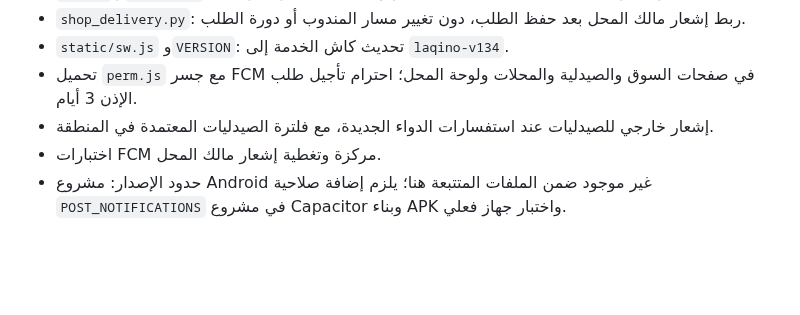
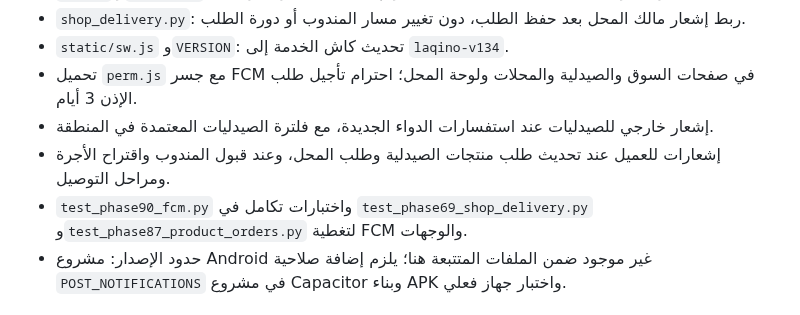
Before and after one commit to Tarek2024/Laqino, a Markdown page: PROJECT_STATE.md, the part around the change. GitHub-like rendering; blank space fills up the shorter version.

Commit message:
Document customer-facing push coverage across Laqino sections

```diff
--- a/PROJECT_STATE.md
+++ b/PROJECT_STATE.md
@@ -10,7 +10,8 @@
 - `static/sw.js` و`VERSION`: تحديث كاش الخدمة إلى `laqino-v134`.
 - تحميل `perm.js` مع جسر FCM في صفحات السوق والصيدلية والمحلات ولوحة المحل؛ احترام تأجيل طلب الإذن 3 أيام.
 - إشعار خارجي للصيدليات عند استفسارات الدواء الجديدة، مع فلترة الصيدليات المعتمدة في المنطقة.
-- اختبارات FCM مركزة وتغطية إشعار مالك المحل.
+- إشعارات للعميل عند تحديث طلب منتجات الصيدلية وطلب المحل، وعند قبول المندوب واقتراح الأجرة ومراحل التوصيل.
+- `test_phase90_fcm.py` واختبارات تكامل في `test_phase69_shop_delivery.py` و`test_phase87_product_orders.py` لتغطية FCM والوجهات.
 - حدود الإصدار: مشروع Android غير موجود ضمن الملفات المتتبعة هنا؛ يلزم إضافة صلاحية `POST_NOTIFICATIONS` في مشروع Capacitor وبناء APK واختبار جهاز فعلي.
 
 
```
